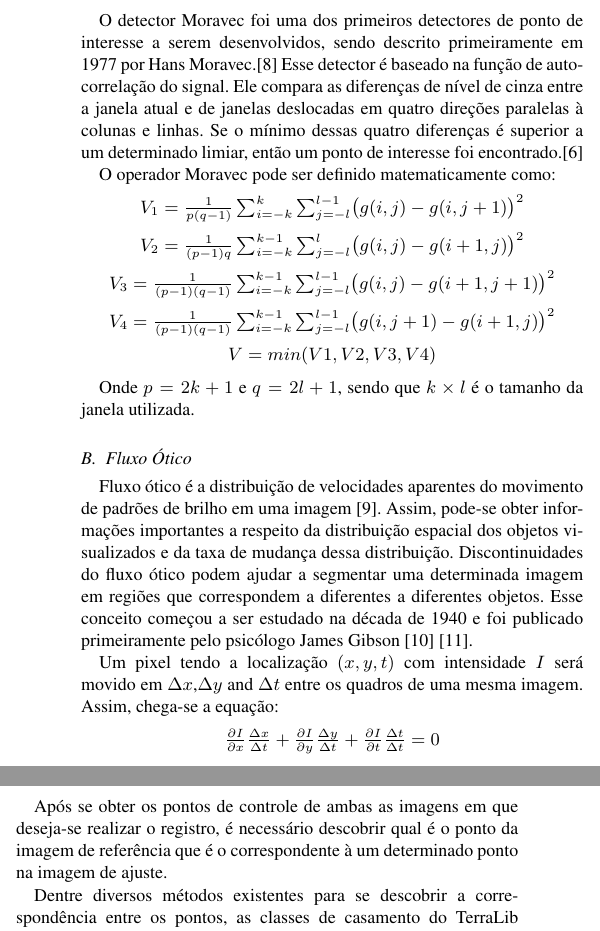
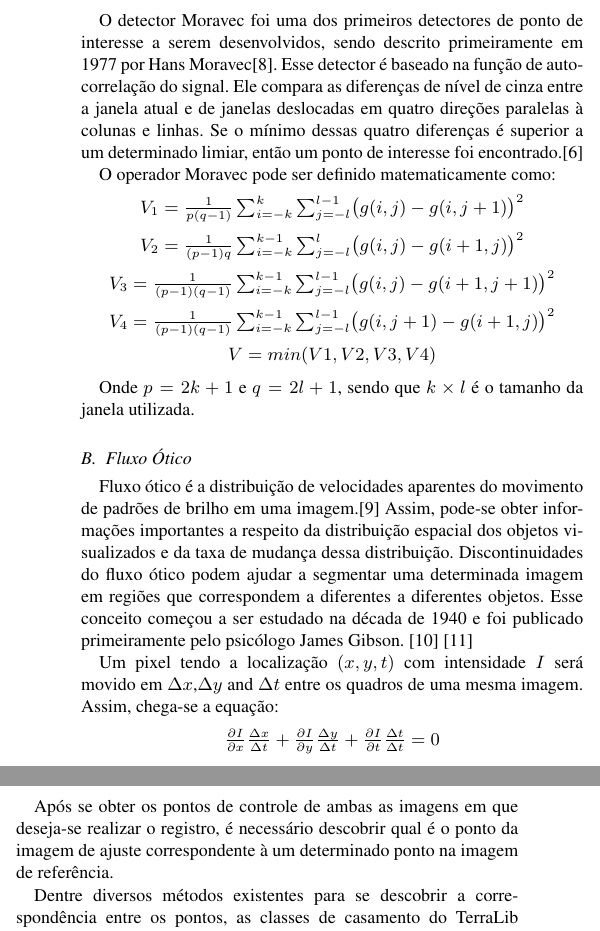
Before and after one commit to geo000/RMI-VANT, a LaTeX paper (paper/latex/inpe12_Registro_Mosaico.tex): two parts of the columns of page 2 of 4, joined at a grey line, cut so that both start at the same text. Compiled offline with pdfLaTeX; a missing bibliography style is replaced by a similar one.

Commit message:
modified:   paper/latex/inpe12_Registro_Mosaico.tex 	paper/inpe12_Registro_Mosaico.pdf

```diff
--- a/paper/latex/inpe12_Registro_Mosaico.tex
+++ b/paper/latex/inpe12_Registro_Mosaico.tex
@@ -129,7 +129,7 @@ Os algoritmos que serão descritos subsequentemente são utilizados por duas cla
 \texttt{TePDIMMIOMatching} utiliza o operador Moravec e \texttt{TePDIOFMatching} utiliza o método de fluxo ótico.
 \subsection{Detector Moravec}
 O detector Moravec foi uma dos primeiros detectores de ponto de interesse a serem desenvolvidos, sendo descrito primeiramente
-em 1977 por Hans Moravec.\cite{Moravec1}
+em 1977 por Hans Moravec\cite{Moravec1}.
 Esse detector é baseado na função de auto-correlação do signal. Ele compara as diferenças de nível de cinza entre a janela atual e de janelas
 deslocadas em quatro direções paralelas à colunas e linhas. Se o mínimo dessas quatro diferenças é superior a um determinado limiar, então um ponto de interesse
 foi encontrado.\cite{Coderlia1}
@@ -144,10 +144,10 @@ O operador Moravec pode ser definido matematicamente como:
     Onde $p = 2k + 1$ e $q = 2l + 1$, sendo que $k\times l$ é o tamanho da janela utilizada.
 
 \subsection{Fluxo Ótico}
-Fluxo ótico é a distribuição de velocidades aparentes do movimento de padrões de brilho em uma imagem \cite{GibsonBook1}. Assim, pode-se obter informações importantes a respeito da distribuição espacial dos objetos visualizados
+Fluxo ótico é a distribuição de velocidades aparentes do movimento de padrões de brilho em uma imagem.\cite{GibsonBook1} Assim, pode-se obter informações importantes a respeito da distribuição espacial dos objetos visualizados
 e da taxa de mudança dessa distribuição. Discontinuidades do fluxo ótico podem ajudar a segmentar uma determinada imagem
 em regiões que correspondem a diferentes a diferentes objetos.
-Esse conceito começou a ser estudado na década de 1940 e foi publicado primeiramente pelo psicólogo James Gibson \cite{Gibson1} \cite{OF1}.
+Esse conceito começou a ser estudado na década de 1940 e foi publicado primeiramente pelo psicólogo James Gibson. \cite{Gibson1} \cite{OF1}
 
 Um pixel tendo a localização $(x,y,t)$ com intensidade $I$ será movido em $\Delta x$,$\Delta y$ and $\Delta t$ entre os quadros de uma mesma imagem.
 Assim, chega-se a equação:
@@ -175,7 +175,7 @@ por esta função.
 
 \section{Casamento de pontos de controle}
 Após se obter os pontos de controle de ambas as imagens em que deseja-se realizar o registro,
-é necessário descobrir qual é o ponto da imagem de referência que é o correspondente à um determinado ponto na imagem de ajuste.
+é necessário descobrir qual é o ponto da imagem de ajuste correspondente à um determinado ponto na imagem de referência.
 
 Dentre diversos métodos existentes para se descobrir a correspondência entre os pontos, as classes de casamento do TerraLib utilizam
 o método estatístico de correlação cruzada normalizada.
```
Also changed, not shown: paper/latex/inpe12_Registro_Mosaico.pdf.
